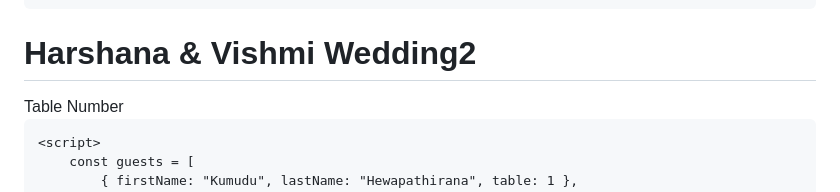
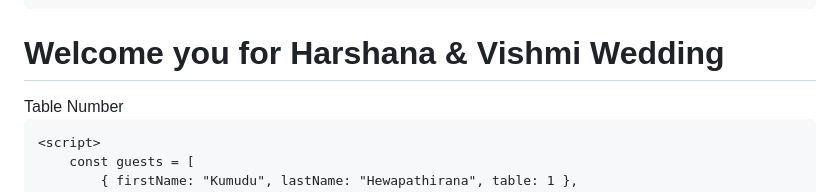
Before and after one commit to djishantha/djishantha.vishmi.io, a Markdown page: README.md, the part around the change. Rendered like a GitHub page.

```diff
--- a/README.md
+++ b/README.md
@@ -48,7 +48,7 @@
 </head>
 <body>
     <div class="container">
-        <h1>Harshana & Vishmi Wedding2</h1>
+        <h1>Welcome you for Harshana & Vishmi Wedding</h1>
         <input type="text" id="firstNameInput" placeholder="Enter your first name">
         <button id="findTableBtn">Table Number</button>
         <div id="results"></div>
```
